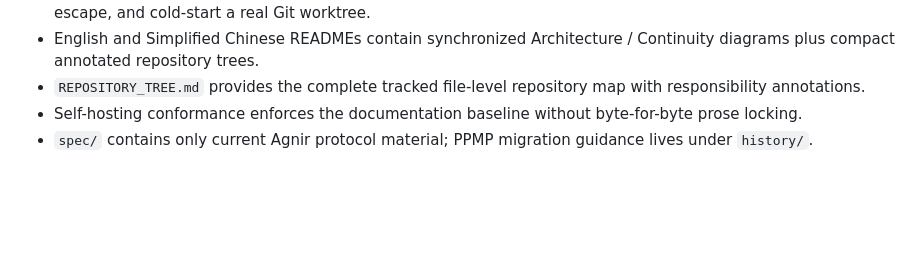
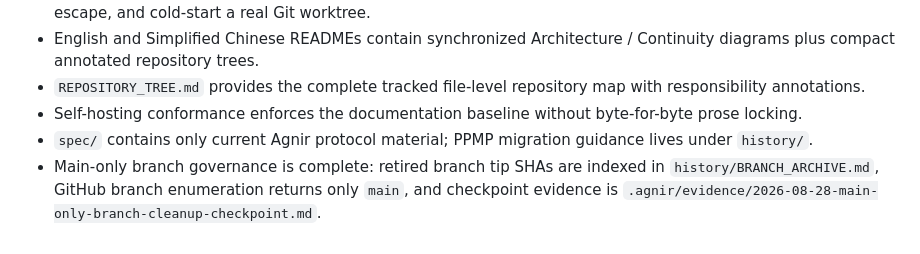
Before and after one commit to iorLab/agnir, a Markdown page: .agnir/next-actions.md, the part around the change. GitHub-like rendering; blank space fills up the shorter version.

Commit message:
checkpoint: register Agnir branch cleanup completion

```diff
--- a/.agnir/next-actions.md
+++ b/.agnir/next-actions.md
@@ -31,3 +31,4 @@
 - `REPOSITORY_TREE.md` provides the complete tracked file-level repository map with responsibility annotations.
 - Self-hosting conformance enforces the documentation baseline without byte-for-byte prose locking.
 - `spec/` contains only current Agnir protocol material; PPMP migration guidance lives under `history/`.
+- Main-only branch governance is complete: retired branch tip SHAs are indexed in `history/BRANCH_ARCHIVE.md`, GitHub branch enumeration returns only `main`, and checkpoint evidence is `.agnir/evidence/2026-08-28-main-only-branch-cleanup-checkpoint.md`.
```
